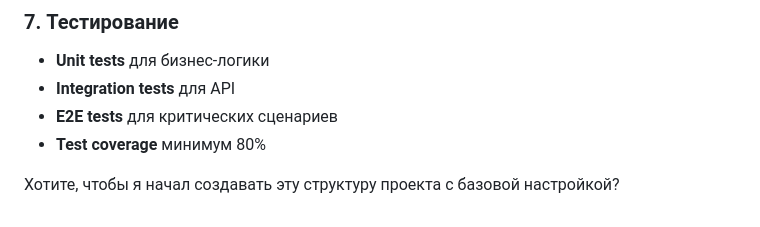
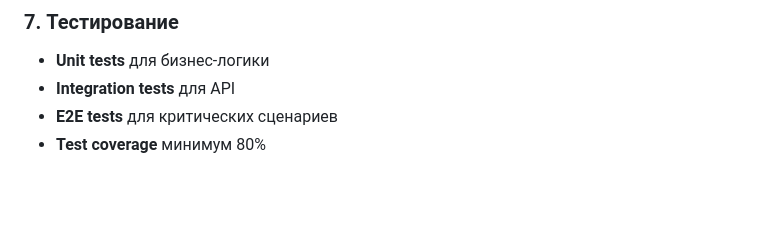
Before and after one commit to IgorPote/podnimisdivanazhopu, a Markdown page: README.md, the part around the change. Rendered like a GitHub page; blank space fills up the shorter version.

Commit message:
Обновление README.md - версия v1.0.1

```diff
--- a/README.md
+++ b/README.md
@@ -132,5 +132,3 @@ podnimisdivanazhopu/
 - **Integration tests** для API
 - **E2E tests** для критических сценариев
 - **Test coverage** минимум 80%
-
-Хотите, чтобы я начал создавать эту структуру проекта с базовой настройкой?
```
